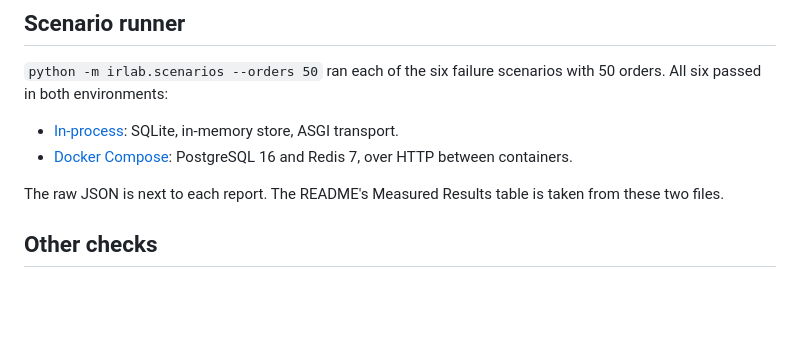
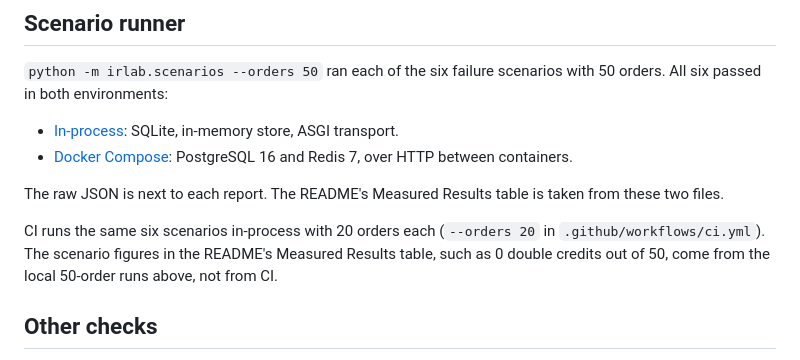
Before and after one commit to Sthonem/integration-reliability-lab, a Markdown page: docs/test-report.md, the part around the change. GitHub-like rendering; blank space fills up the shorter version.

```diff
--- a/docs/test-report.md
+++ b/docs/test-report.md
@@ -88,6 +88,11 @@ with 50 orders. All six passed in both environments:
 The raw JSON is next to each report. The README's Measured Results table is
 taken from these two files.
 
+CI runs the same six scenarios in-process with 20 orders each (`--orders 20` in
+`.github/workflows/ci.yml`). The scenario figures in the README's Measured Results
+table, such as 0 double credits out of 50, come from the local 50-order runs
+above, not from CI.
+
 ## Other checks
 
 - **Live stack.** On Compose, a POS order was sent through the payment provider
```
Also changed, not shown: README.md (+10 -4 lines), docs/img/dashboard.jpg (added), 3 other files.
